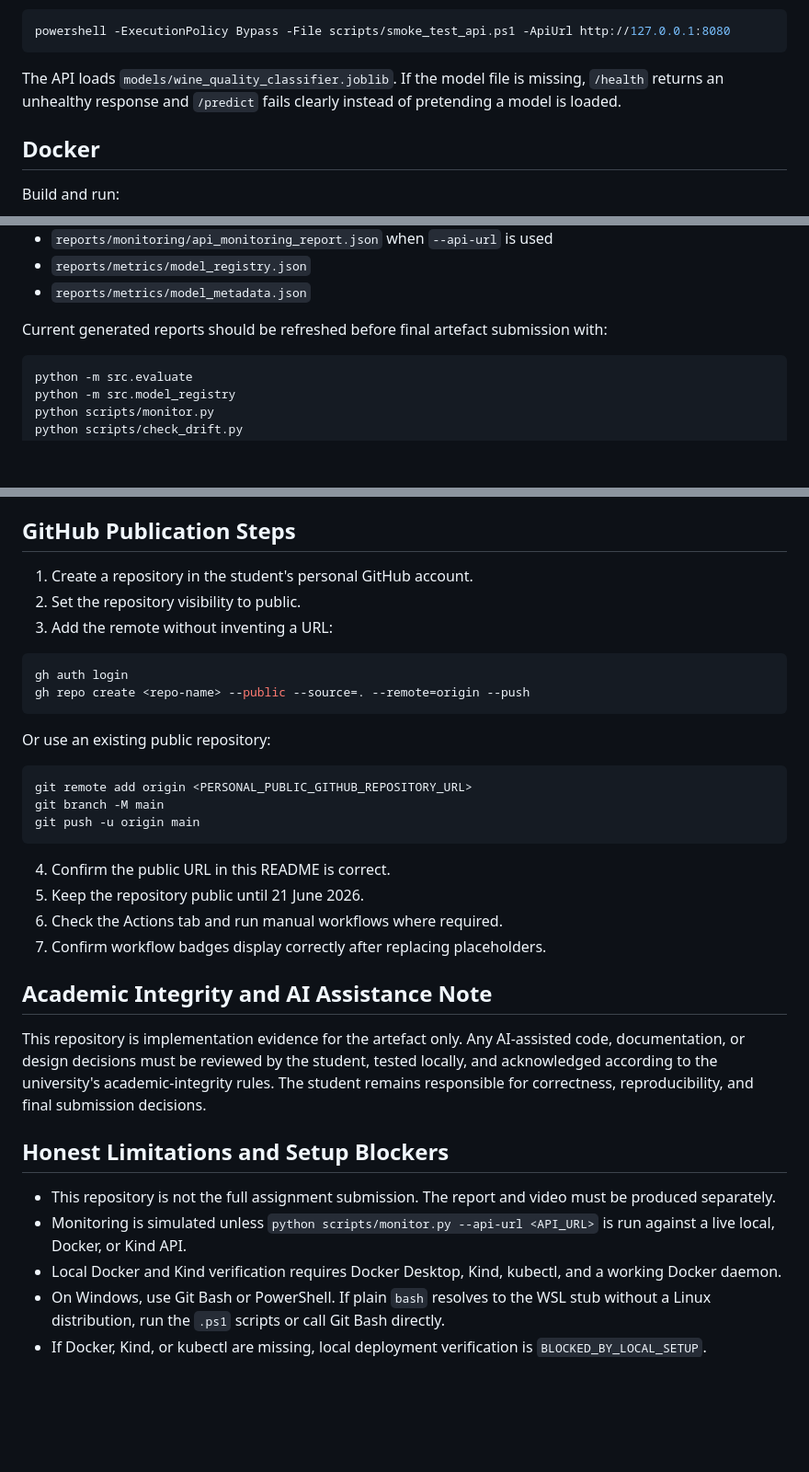
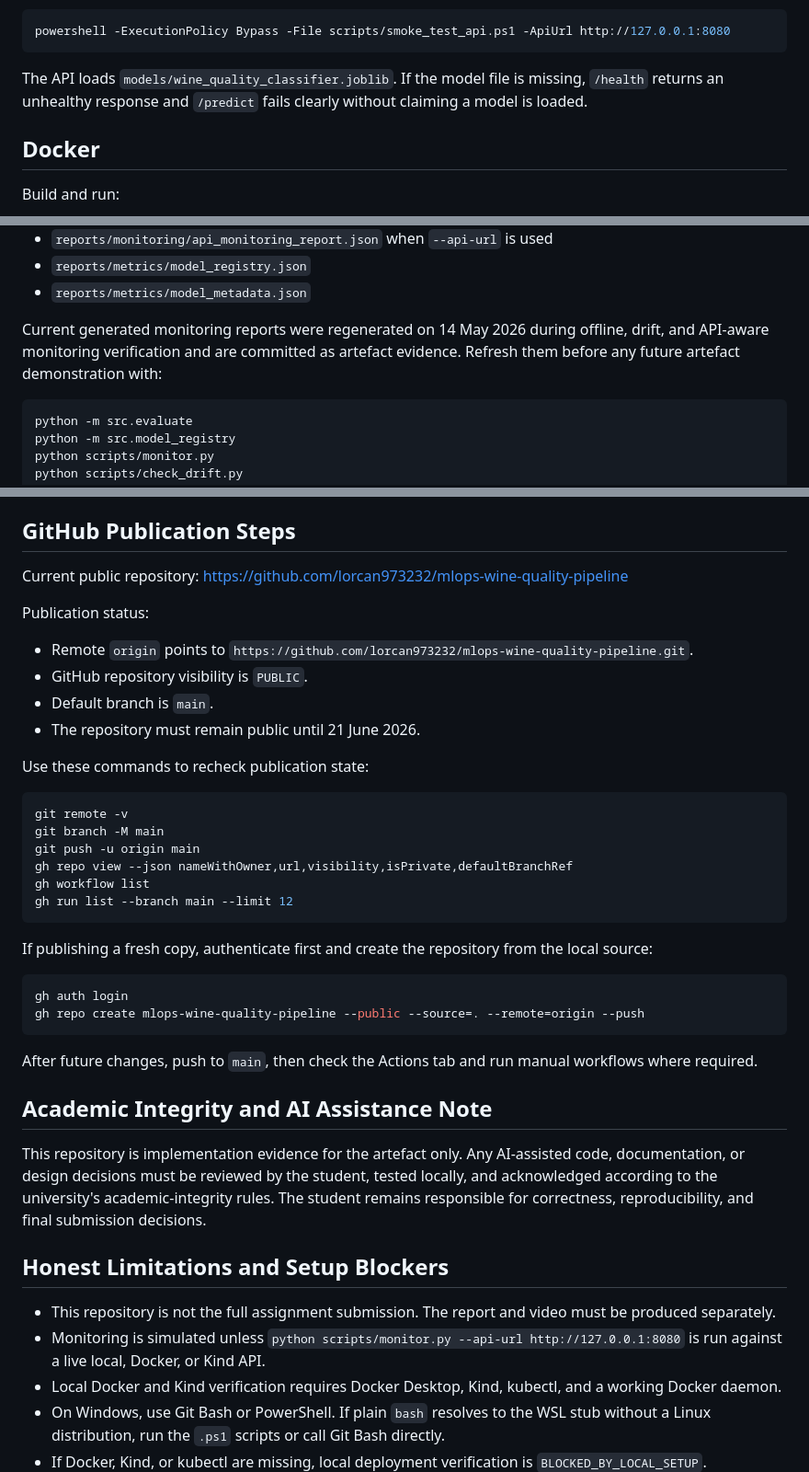
Before and after one commit to lorcan973232/mlops-metro-traffic-volume-pipeline, a Markdown page: README.md, 3 parts joined by grey strips. Shown at 92% size. Rendered like a GitHub page; blank space fills up the shorter version.

Commit message:
Finalise artefact for MLOps assessment

````diff
--- a/README.md
+++ b/README.md
@@ -379,7 +379,7 @@ Windows PowerShell smoke test:
 powershell -ExecutionPolicy Bypass -File scripts/smoke_test_api.ps1 -ApiUrl http://127.0.0.1:8080
 ```
 
-The API loads `models/wine_quality_classifier.joblib`. If the model file is missing, `/health` returns an unhealthy response and `/predict` fails clearly instead of pretending a model is loaded.
+The API loads `models/wine_quality_classifier.joblib`. If the model file is missing, `/health` returns an unhealthy response and `/predict` fails clearly without claiming a model is loaded.
 
 ## Docker
 
@@ -568,7 +568,7 @@ Generated reports:
 - `reports/metrics/model_registry.json`
 - `reports/metrics/model_metadata.json`
 
-Current generated reports should be refreshed before final artefact submission with:
+Current generated monitoring reports were regenerated on 14 May 2026 during offline, drift, and API-aware monitoring verification and are committed as artefact evidence. Refresh them before any future artefact demonstration with:
 
 ```bash
 python -m src.evaluate
@@ -648,27 +648,34 @@ Run from the repository root. There are no hidden manual steps; each item maps t
 
 ## GitHub Publication Steps
 
-1. Create a repository in the student's personal GitHub account.
-2. Set the repository visibility to public.
-3. Add the remote without inventing a URL:
+Current public repository: <https://github.com/lorcan973232/mlops-wine-quality-pipeline>
+
+Publication status:
+
+- Remote `origin` points to `https://github.com/lorcan973232/mlops-wine-quality-pipeline.git`.
+- GitHub repository visibility is `PUBLIC`.
+- Default branch is `main`.
+- The repository must remain public until 21 June 2026.
+
+Use these commands to recheck publication state:
+
+```bash
+git remote -v
+git branch -M main
+git push -u origin main
+gh repo view --json nameWithOwner,url,visibility,isPrivate,defaultBranchRef
+gh workflow list
+gh run list --branch main --limit 12
+```
+
+If publishing a fresh copy, authenticate first and create the repository from the local source:
 
 ```bash
 gh auth login
-gh repo create <repo-name> --public --source=. --remote=origin --push
+gh repo create mlops-wine-quality-pipeline --public --source=. --remote=origin --push
 ```
 
-Or use an existing public repository:
-
-```bash
-git remote add origin <PERSONAL_PUBLIC_GITHUB_REPOSITORY_URL>
-git branch -M main
-git push -u origin main
-```
-
-4. Confirm the public URL in this README is correct.
-5. Keep the repository public until 21 June 2026.
-6. Check the Actions tab and run manual workflows where required.
-7. Confirm workflow badges display correctly after replacing placeholders.
+After future changes, push to `main`, then check the Actions tab and run manual workflows where required.
 
 ## Academic Integrity and AI Assistance Note
 
@@ -677,7 +684,7 @@ This repository is implementation evidence for the artefact only. Any AI-assiste
 ## Honest Limitations and Setup Blockers
 
 - This repository is not the full assignment submission. The report and video must be produced separately.
-- Monitoring is simulated unless `python scripts/monitor.py --api-url <API_URL>` is run against a live local, Docker, or Kind API.
+- Monitoring is simulated unless `python scripts/monitor.py --api-url http://127.0.0.1:8080` is run against a live local, Docker, or Kind API.
 - Local Docker and Kind verification requires Docker Desktop, Kind, kubectl, and a working Docker daemon.
 - On Windows, use Git Bash or PowerShell. If plain `bash` resolves to the WSL stub without a Linux distribution, run the `.ps1` scripts or call Git Bash directly.
 - If Docker, Kind, or kubectl are missing, local deployment verification is `BLOCKED_BY_LOCAL_SETUP`.
````
Also changed, not shown: other parts of README.md (+8 -8 lines).
